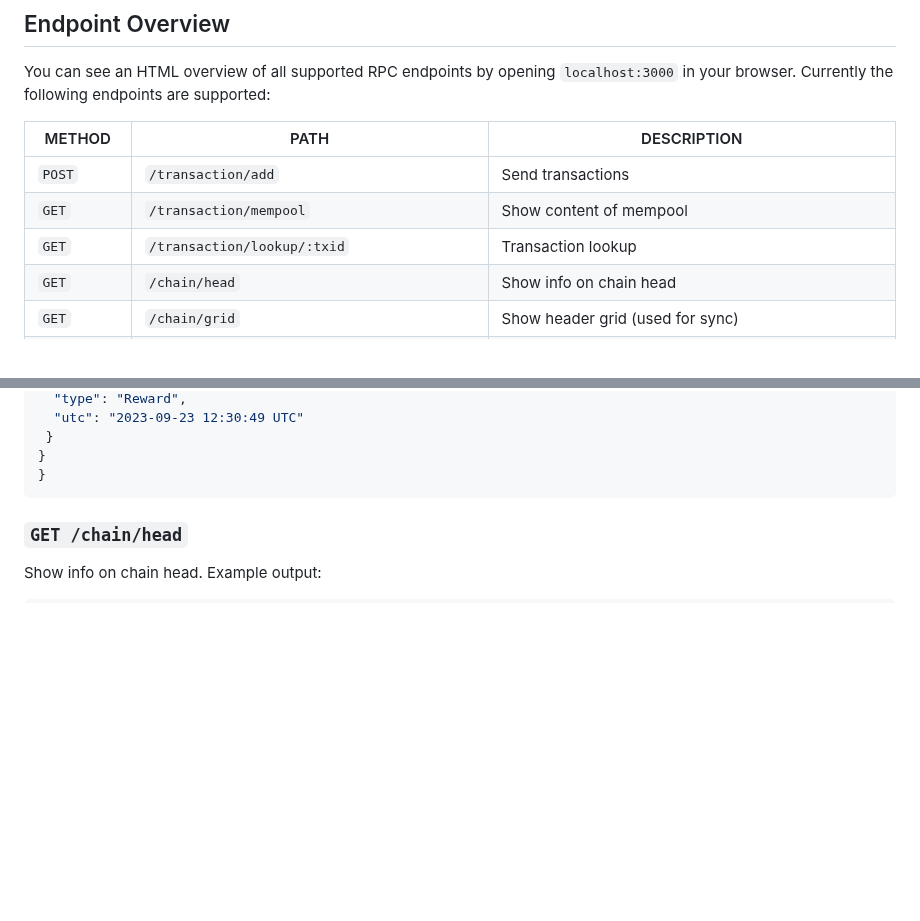
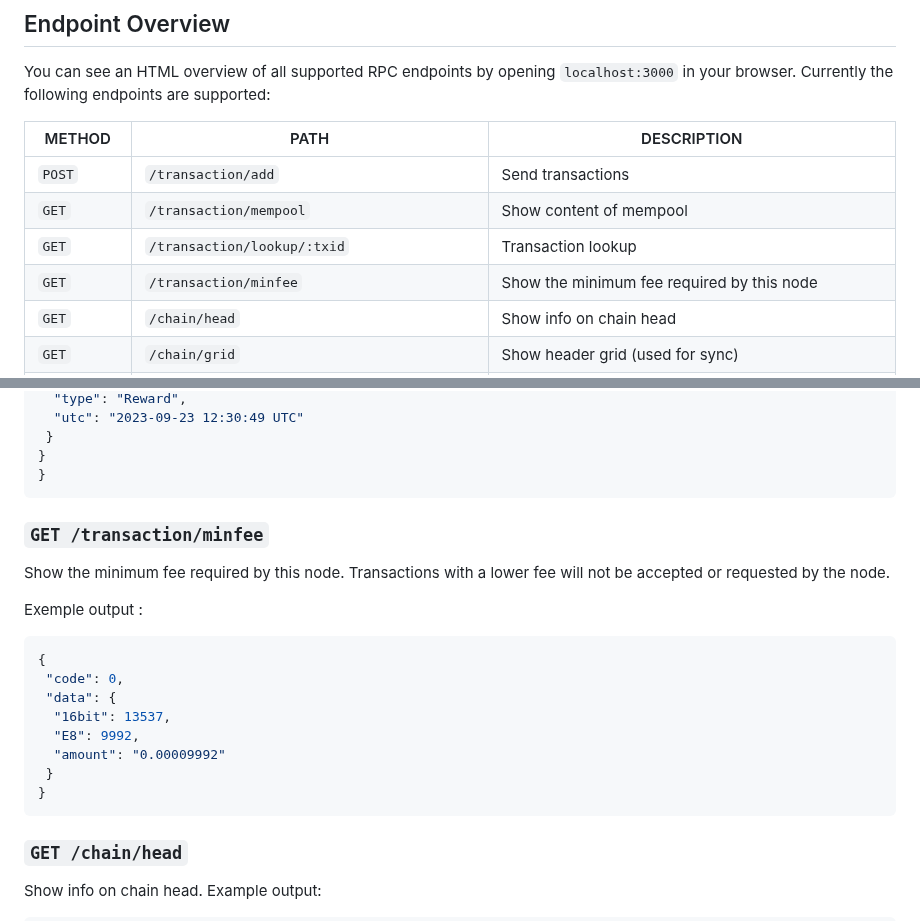
Before and after one commit to warthog-network/docs, a Markdown page: Developers/API.md, 2 parts joined by grey strips. Drawn GitHub-style; blank space fills up the shorter version.

Commit message:
Add /transaction/minfee docs and fix formatting

````diff
--- a/Developers/API.md
+++ b/Developers/API.md
@@ -36,6 +36,7 @@ METHOD| PATH | DESCRIPTION
 `POST`  |`/transaction/add`| Send transactions
 `GET`   |`/transaction/mempool`| Show content of mempool
 `GET`   |`/transaction/lookup/:txid`| Transaction lookup
+`GET`   |`/transaction/minfee` | Show the minimum fee required by this node
 `GET`   |`/chain/head`| Show info on chain head
 `GET`   |`/chain/grid`| Show header grid (used for sync)
 `GET`   |`/chain/block/:id/hash`| Show hash of specific block
@@ -181,6 +182,23 @@ Send transactions in JSON format, returns transaction hash in hex format:
   }
  }
 }
+ ```
+
+ ### `GET /transaction/minfee`
+
+ Show the minimum fee required by this node. Transactions with a lower fee will not be accepted or requested by the node.
+
+ Exemple output :
+
+ ```json
+ {
+  "code": 0,
+  "data": {
+   "16bit": 13537,
+   "E8": 9992,
+   "amount": "0.00009992"
+  }
+ }
  ```
 
 ### `GET /chain/head`
````
